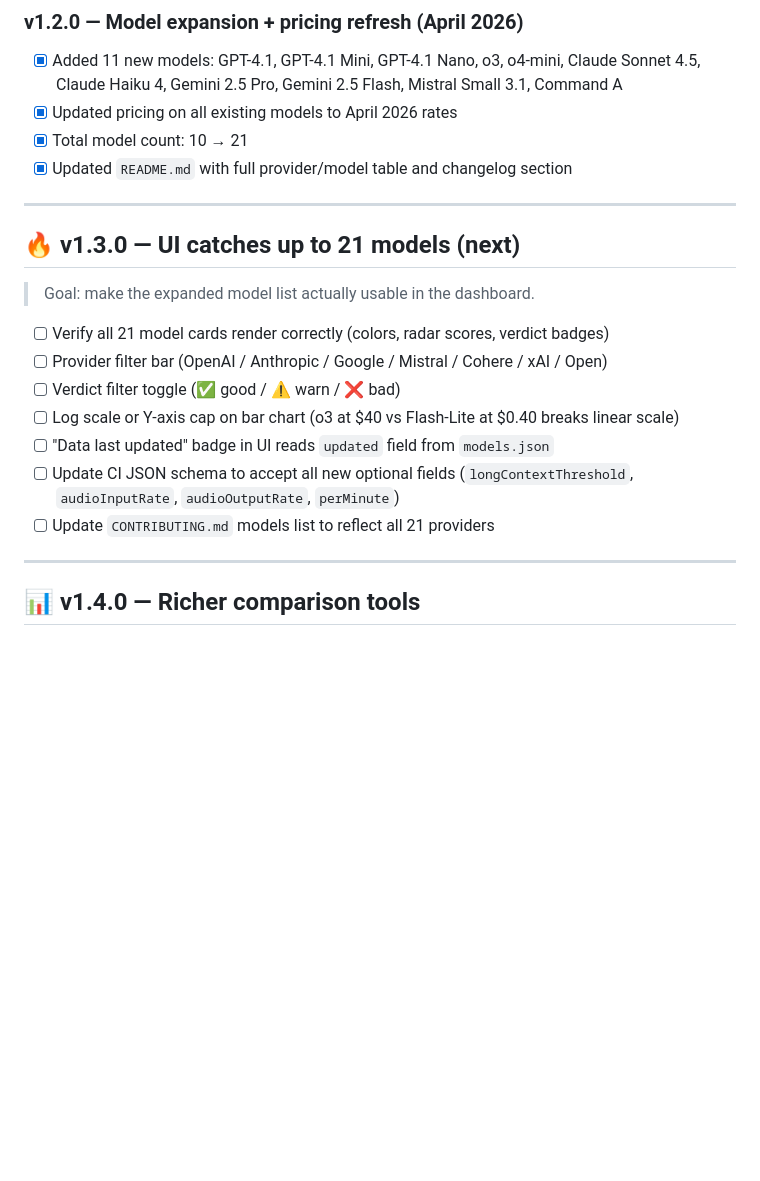
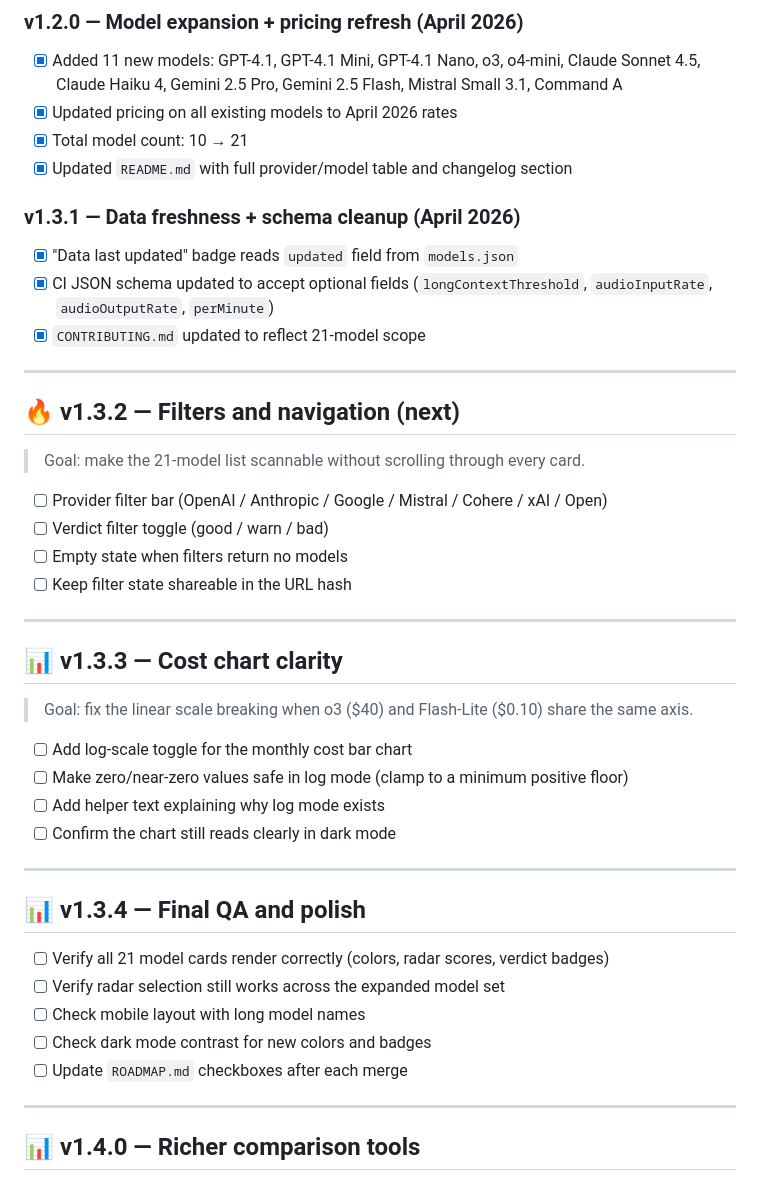
Before and after one commit to SamoTech/ai-model-router, a Markdown page: ROADMAP.md, the part around the change. Rendered like a GitHub page; blank space fills up the shorter version.

Commit message:
docs: split v1.3.0 into granular v1.3.x milestones for v1.3.1

```diff
--- a/ROADMAP.md
+++ b/ROADMAP.md
@@ -37,19 +37,42 @@ Check off items as they land on `main`. Add new items under the relevant milesto
 - [x] Total model count: 10 → 21
 - [x] Updated `README.md` with full provider/model table and changelog section
 
+### v1.3.1 — Data freshness + schema cleanup (April 2026)
+- [x] "Data last updated" badge reads `updated` field from `models.json`
+- [x] CI JSON schema updated to accept optional fields (`longContextThreshold`, `audioInputRate`, `audioOutputRate`, `perMinute`)
+- [x] `CONTRIBUTING.md` updated to reflect 21-model scope
+
 ---
 
-## 🔥 v1.3.0 — UI catches up to 21 models (next)
+## 🔥 v1.3.2 — Filters and navigation (next)
 
-> Goal: make the expanded model list actually usable in the dashboard.
+> Goal: make the 21-model list scannable without scrolling through every card.
+
+- [ ] Provider filter bar (OpenAI / Anthropic / Google / Mistral / Cohere / xAI / Open)
+- [ ] Verdict filter toggle (good / warn / bad)
+- [ ] Empty state when filters return no models
+- [ ] Keep filter state shareable in the URL hash
+
+---
+
+## 📊 v1.3.3 — Cost chart clarity
+
+> Goal: fix the linear scale breaking when o3 ($40) and Flash-Lite ($0.10) share the same axis.
+
+- [ ] Add log-scale toggle for the monthly cost bar chart
+- [ ] Make zero/near-zero values safe in log mode (clamp to a minimum positive floor)
+- [ ] Add helper text explaining why log mode exists
+- [ ] Confirm the chart still reads clearly in dark mode
+
+---
+
+## 📊 v1.3.4 — Final QA and polish
 
 - [ ] Verify all 21 model cards render correctly (colors, radar scores, verdict badges)
-- [ ] Provider filter bar (OpenAI / Anthropic / Google / Mistral / Cohere / xAI / Open)
-- [ ] Verdict filter toggle (✅ good / ⚠️ warn / ❌ bad)
-- [ ] Log scale or Y-axis cap on bar chart (o3 at $40 vs Flash-Lite at $0.40 breaks linear scale)
-- [ ] "Data last updated" badge in UI reads `updated` field from `models.json`
-- [ ] Update CI JSON schema to accept all new optional fields (`longContextThreshold`, `audioInputRate`, `audioOutputRate`, `perMinute`)
-- [ ] Update `CONTRIBUTING.md` models list to reflect all 21 providers
+- [ ] Verify radar selection still works across the expanded model set
+- [ ] Check mobile layout with long model names
+- [ ] Check dark mode contrast for new colors and badges
+- [ ] Update `ROADMAP.md` checkboxes after each merge
 
 ---
 
```
